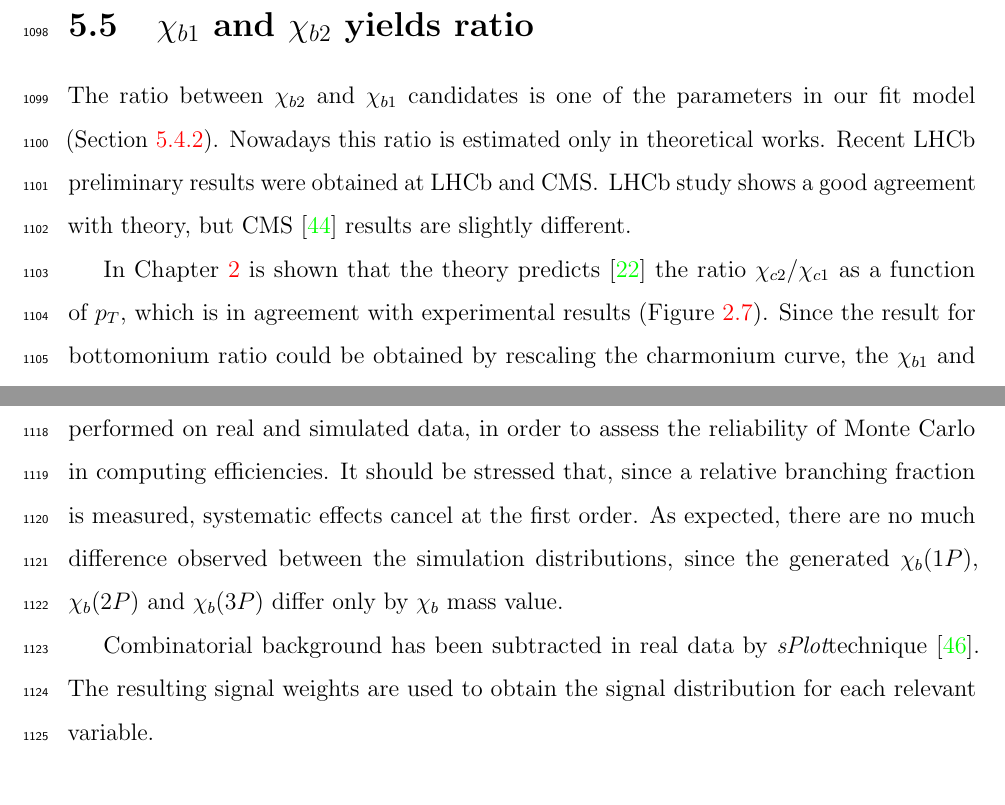
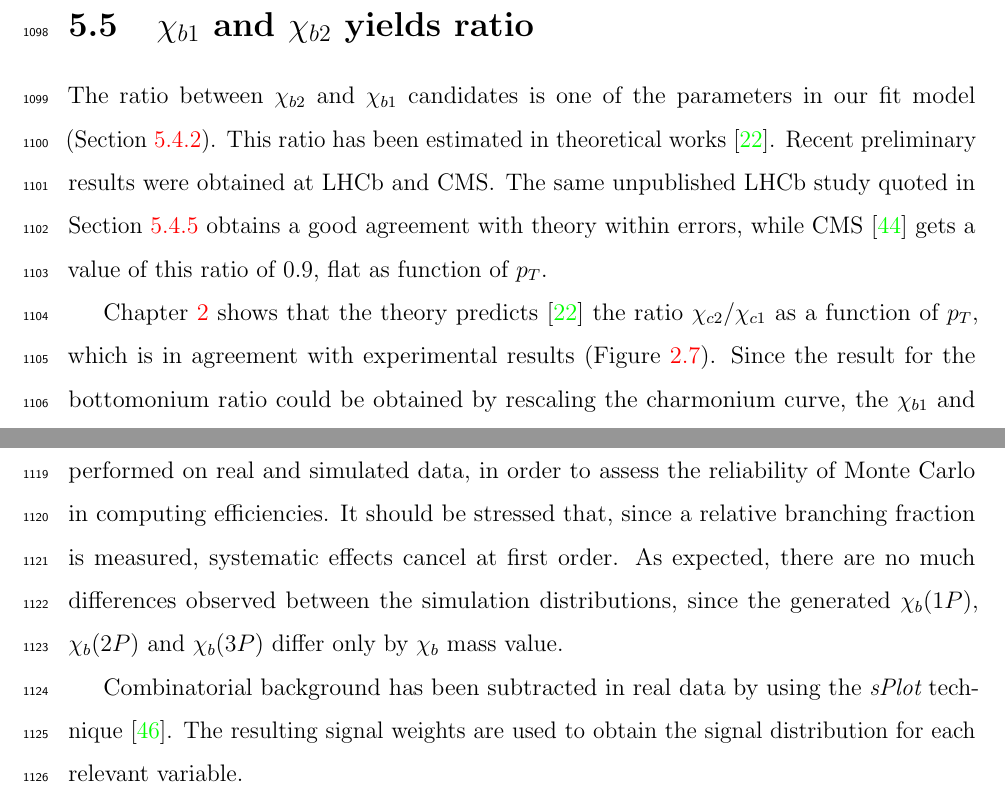
Before and after one commit to mazurov/thesis, a LaTeX thesis (main.tex, which reads mc.tex, ratio.tex): two parts of pages 84 and 85 of 142, joined at a grey line, cut so that both start at the same text. Compiled offline with pdfLaTeX.

Commit message:
Update ratio, mc and chib sections

```diff
--- a/main.tex
+++ b/main.tex
@@ -72,7 +72,7 @@
 % \fancyhead[LO,RE]{\small \slshape \leftmark}
 \renewcommand{\headrulewidth}{0.4pt}
 \fancyfoot[L]{\today}
-\fancyfoot[C]{Version 2.5}
+\fancyfoot[C]{Version 2.6}
 \fancyfoot[R]{\thepage}
 \renewcommand{\footrulewidth}{0.4pt}
 
--- a/mc.tex
+++ b/mc.tex
@@ -10,12 +10,12 @@ A comparison of the distribution of the relevant observables used in this
 analysis was performed on real and simulated data, in order to assess the
 reliability of Monte Carlo in computing efficiencies. It should be stressed
 that, since a relative branching fraction is measured, systematic effects
-cancel at the first order. As expected, there are no much difference observed between
+cancel at first order. As expected, there are no much differences observed between
 the simulation distributions, since the generated \chibOneP, \chibTwoP and
 \chibThreeP differ only by \chib mass value.
 
-Combinatorial background has been subtracted in real data by
-\sPlot  technique~\cite{Pivk:2004ty}.
+Combinatorial background has been subtracted in real data by using
+the \sPlot\  technique~\cite{Pivk:2004ty}.
 The resulting signal weights are used to obtain the signal distribution for each
 relevant variable.
 
--- a/ratio.tex
+++ b/ratio.tex
@@ -2,15 +2,16 @@
 \label{sec:ratio}
 
 The ratio between $\chi_{b2}$ and $\chi_{b1}$ candidates is one of the
-parameters in our fit model (Section~\ref{sec:chib:fit}). Nowadays this ratio
-is estimated only in theoretical works. Recent \lhcb preliminary results were
-obtained at \lhcb and \cms. \lhcb study  shows a good agreement with theory,
-but \cms\cite{CMS-PAS-BPH-13-005} results are slightly different.
+parameters in our fit model (Section~\ref{sec:chib:fit}). This ratio
+has been estimated in theoretical works~\cite{Likhoded:2012hw}. Recent preliminary results were
+obtained at \lhcb and \cms. The same unpublished \lhcb study quoted in \Cref{sec:chib:ups3s:fit}
+obtains a good agreement with theory within errors,
+while \cms\cite{CMS-PAS-BPH-13-005} gets a value of this ratio of 0.9, flat as function of $p_T$.
 
-In \Cref{sec:review} is shown that the theory
+\Cref{sec:review} shows that the theory
 predicts~\cite{Likhoded:2012hw} the ratio $\chi_{c2}/\chi_{c1}$ as a function
 of $p_T$, which is in agreement with experimental results (\Cref{fig:frac:ratio}).
-Since the result for bottomonium ratio could be obtained by rescaling the
+Since the result for the bottomonium ratio could be obtained by rescaling the
 charmonium curve, the  \chibone and \chibtwo ratio can be  measured by the
 following formula in specified transverse momentum intervals of $\Upsilon$:
 \begin{equation}
```
Also changed, not shown: fraction.tex (+3 -2 lines), systematic.tex (+3 -2 lines), title.tex (+1 -1 lines), mc.tex (17 more changed lines).
